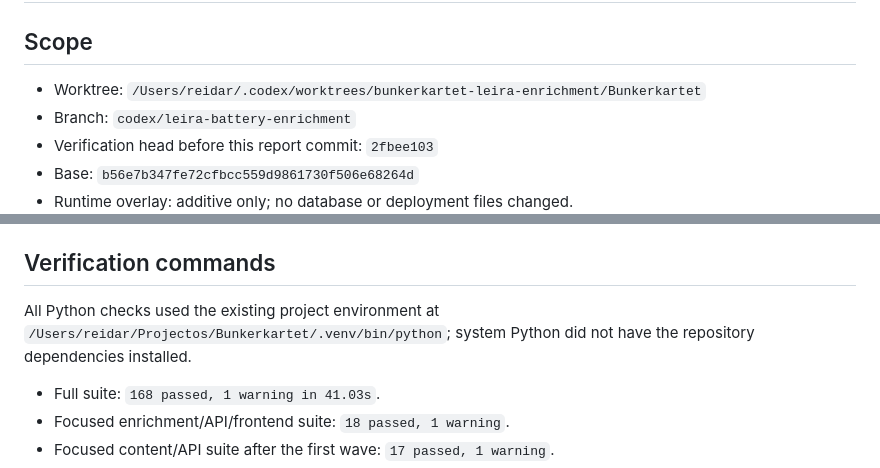
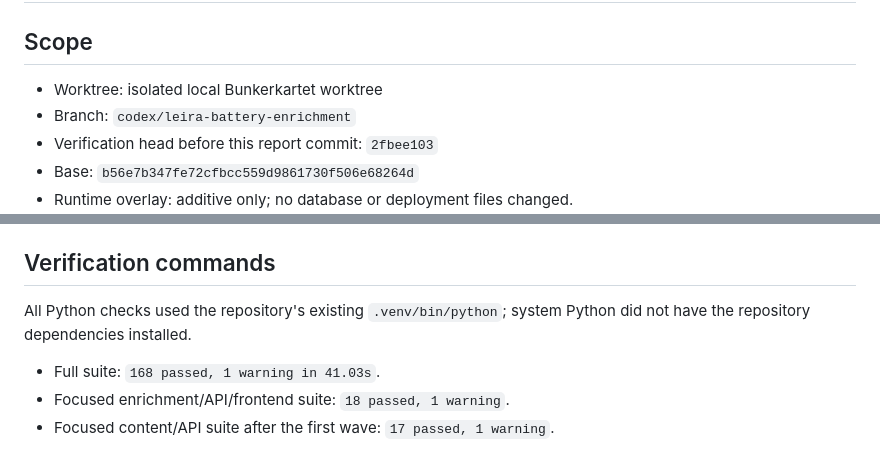
Before and after one commit to Reedtrullz/Bunkerkartet, a Markdown page: docs/verification/2026-09-19-marker-enrichment-rollout.md, 2 parts joined by grey strips. Drawn GitHub-style.

Commit message:
docs: sanitize local paths before push

```diff
--- a/docs/verification/2026-09-19-marker-enrichment-rollout.md
+++ b/docs/verification/2026-09-19-marker-enrichment-rollout.md
@@ -2,7 +2,7 @@
 
 ## Scope
 
-- Worktree: `/Users/reidar/.codex/worktrees/bunkerkartet-leira-enrichment/Bunkerkartet`
+- Worktree: isolated local Bunkerkartet worktree
 - Branch: `codex/leira-battery-enrichment`
 - Verification head before this report commit: `2fbee103`
 - Base: `b56e7b347fe72cfbcc559d9861730f506e68264d`
@@ -18,9 +18,8 @@
 
 ## Verification commands
 
-All Python checks used the existing project environment at
-`/Users/reidar/Projectos/Bunkerkartet/.venv/bin/python`; system Python did not
-have the repository dependencies installed.
+All Python checks used the repository's existing `.venv/bin/python`; system
+Python did not have the repository dependencies installed.
 
 - Full suite: `168 passed, 1 warning in 41.03s`.
 - Focused enrichment/API/frontend suite: `18 passed, 1 warning`.
```
Also changed, not shown: 1 other file.
